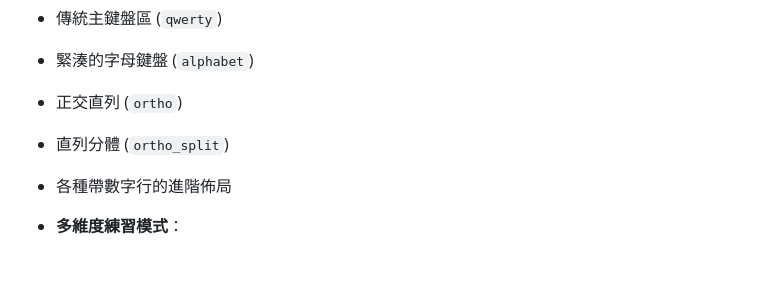
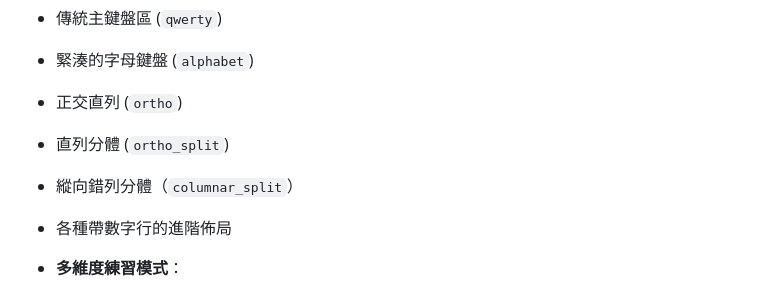
Before and after one commit to lotem/typewriter, a Markdown page: README.md, the part around the change. GitHub-like rendering; blank space fills up the shorter version.

Commit message:
docs(README.md): 添加佈局選項「縱向錯列分體」 [ci skip]

```diff
--- a/README.md
+++ b/README.md
@@ -14,6 +14,7 @@
 * 緊湊的字母鍵盤 (`alphabet`)
 * 正交直列 (`ortho`)
 * 直列分體 (`ortho_split`)
+* 縱向錯列分體（`columnar_split`）
 * 各種帶數字行的進階佈局
 
 * **多維度練習模式**：
```
